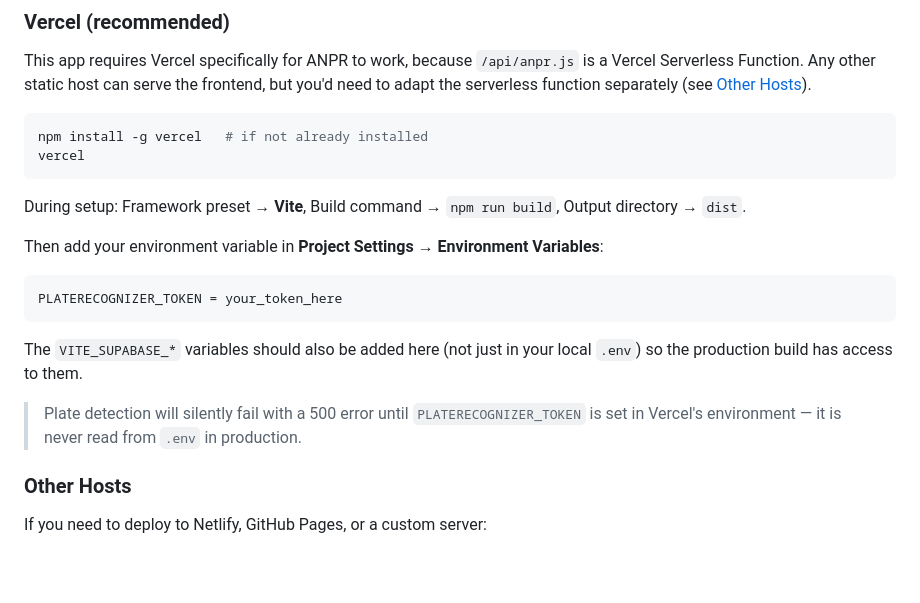
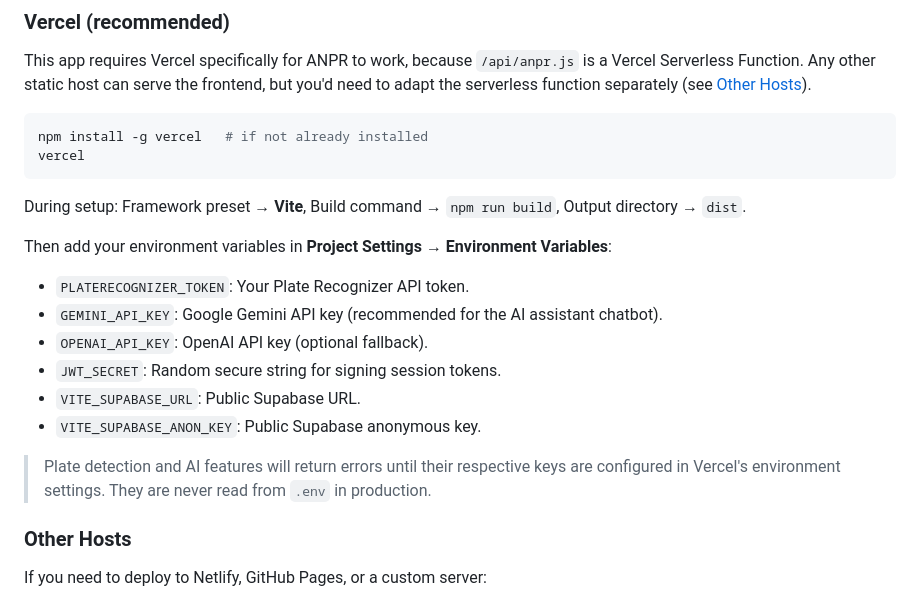
Before and after one commit to abhinav2006-12/ai-smart-parking-system, a Markdown page: README.md, the part around one of its changes. Rendered like a GitHub page; blank space fills up the shorter version.

````diff
--- a/README.md
+++ b/README.md
@@ -200,15 +205,16 @@ vercel
 
 During setup: Framework preset → **Vite**, Build command → `npm run build`, Output directory → `dist`.
 
-Then add your environment variable in **Project Settings → Environment Variables**:
+Then add your environment variables in **Project Settings → Environment Variables**:
 
-```
-PLATERECOGNIZER_TOKEN = your_token_here
-```
+- `PLATERECOGNIZER_TOKEN`: Your Plate Recognizer API token.
+- `GEMINI_API_KEY`: Google Gemini API key (recommended for the AI assistant chatbot).
+- `OPENAI_API_KEY`: OpenAI API key (optional fallback).
+- `JWT_SECRET`: Random secure string for signing session tokens.
+- `VITE_SUPABASE_URL`: Public Supabase URL.
+- `VITE_SUPABASE_ANON_KEY`: Public Supabase anonymous key.
 
-The `VITE_SUPABASE_*` variables should also be added here (not just in your local `.env`) so the production build has access to them.
-
-> Plate detection will silently fail with a 500 error until `PLATERECOGNIZER_TOKEN` is set in Vercel's environment — it is never read from `.env` in production.
+> Plate detection and AI features will return errors until their respective keys are configured in Vercel's environment settings. They are never read from `.env` in production.
 
 ### Other Hosts
 
````
Also changed, not shown: other parts of README.md (+28 -19 lines).
